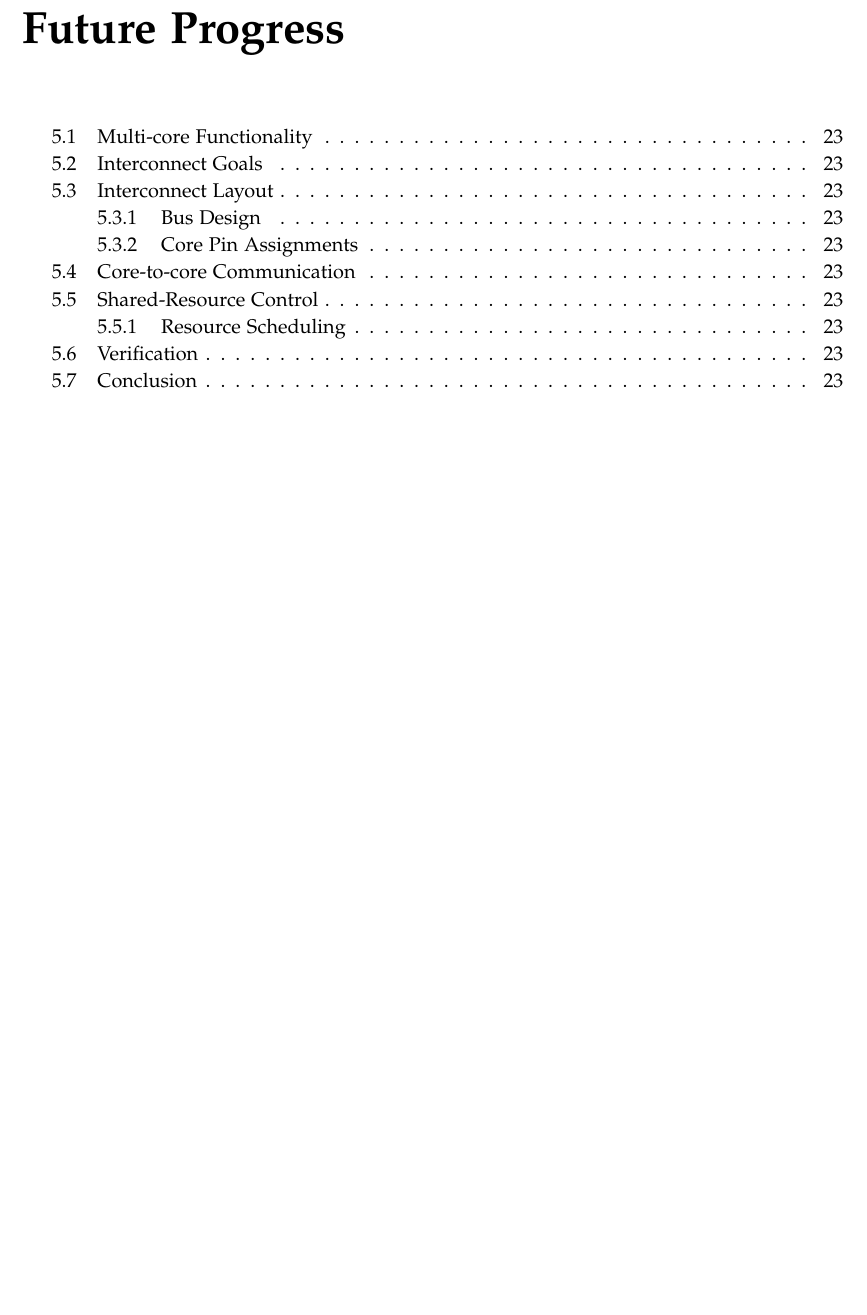
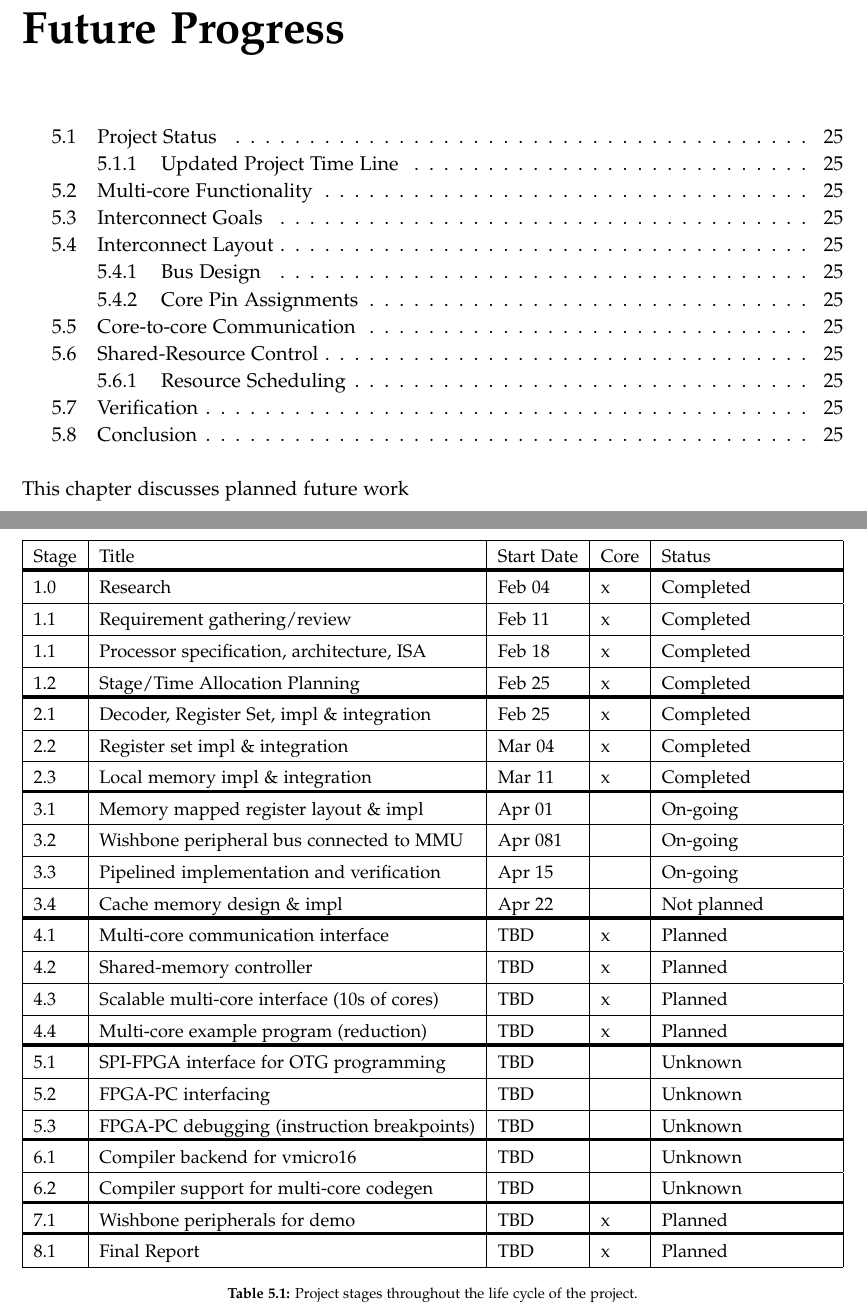
Before and after one commit to bendl/vmicro16, a LaTeX thesis (docs/reports/ELEC5881M_Ben_Lancaster_201280376_Interim.tex): part of page 24 of 24 before the commit and two parts of pages 24 and 25 of 26 after it, the two joined at a grey line, cut so that both start at the same text, the shorter picture padded with empty space. Compiled offline with pdfLaTeX.

Commit message:
interim: updated gantt chart
Signed-off-by: Ben Lancaster <bdl@live.co.uk>

```diff
--- a/docs/reports/ELEC5881M_Ben_Lancaster_201280376_Interim.tex
+++ b/docs/reports/ELEC5881M_Ben_Lancaster_201280376_Interim.tex
@@ -496,3 +512,59 @@ will not return the previously stored value. In addition, because of the target
 \startcontents[chapters]
 \printcontents[chapters]{}{1}{}
 }
+\noindent\\
+This chapter discusses planned future work
+
+\section{Project Status}
+
+\begin{table}[h]
+    \small
+    \begin{tabularx}{\textwidth}{|l|l|l|l|X|}
+    \hline
+    Stage & Title & Start Date & Core & Status
+    \\ \specialrule{2pt}{-2pt}{0pt}
+    1.0 & Research & Feb 04 & x & Completed
+    \\ \hline
+    1.1 & Requirement gathering/review & Feb 11 & x & Completed
+	\\ \hline
+    1.1 & Processor specification, architecture, ISA & Feb 18 & x & Completed
+	\\ \hline
+    1.2 & Stage/Time Allocation Planning & Feb 25 & x & Completed
+    \\ \specialrule{2pt}{-2pt}{0pt}
+    2.1 & Decoder, Register Set, impl \& integration & Feb 25 & x & Completed
+	\\ \hline
+    2.2 & Register set impl \& integration & Mar 04 & x & Completed
+	\\ \hline
+    2.3 & Local memory impl \& integration & Mar 11 & x & Completed
+    \\ \specialrule{2pt}{-2pt}{0pt}
+    3.1 & Memory mapped register layout \& impl & Apr 01 &  & On-going
+	\\ \hline
+    3.2 & Wishbone peripheral bus connected to MMU & Apr 081 &  & On-going
+	\\ \hline
+    3.3 & Pipelined implementation and verification & Apr 15 &  & On-going
+	\\ \hline
+    3.4 & Cache memory design \& impl & Apr 22 &  & Not planned
+    \\ \specialrule{2pt}{-2pt}{0pt}
+    4.1 & Multi-core communication interface & TBD & x & Planned
+	\\ \hline
+    4.2 & Shared-memory controller & TBD & x &Planned
+	\\ \hline
+    4.3 & Scalable multi-core interface (10s of cores) & TBD & x & Planned
+	\\ \hline
+    4.4 & Multi-core example program (reduction) & TBD & x & Planned
+    \\ \specialrule{2pt}{-2pt}{0pt}
+    5.1 & SPI-FPGA interface for OTG programming & TBD &  & Unknown
+	\\ \hline
+    5.2 & FPGA-PC interfacing & TBD &  & Unknown
+	\\ \hline
+    5.3 & FPGA-PC debugging (instruction breakpoints) & TBD & & Unknown
+    \\ \specialrule{2pt}{-2pt}{0pt}
+    6.1 & Compiler backend for vmicro16 & TBD &  & Unknown
+	\\ \hline
+    6.2 & Compiler support for multi-core codegen & TBD &  & Unknown
+    \\ \specialrule{2pt}{-2pt}{0pt}
+    7.1 & Wishbone peripherals for demo & TBD & x & Planned
+    \\ \specialrule{2pt}{-2pt}{0pt}
+    8.1 & Final Report & TBD & x & Planned
+	\\ \hline    \end{tabularx}
+    \caption{Project stages throughout the life cycle of the project.}
```
Also changed, not shown: docs/reports/refs.bib (+13 -0 lines), docs/img/week2_gantt.JPG (added), docs/reports/ELEC5881M_Ben_Lancaster_201280376_Interim.tex (66 more changed lines), 2 other files.
